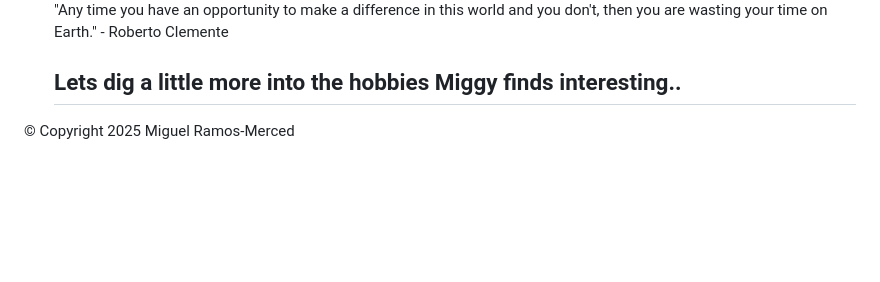
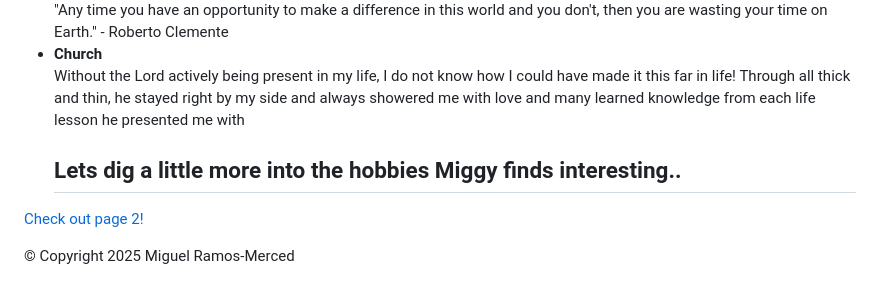
Before and after one commit to mramosmerced1229/MyLifeWebsite, a Markdown page: README.md, the part around the change. Rendered like a GitHub page; blank space fills up the shorter version.

```diff
--- a/README.md
+++ b/README.md
@@ -48,10 +48,12 @@
 
 </div>
           <quote class="quote">"Any time you have an opportunity to make a difference in this world and you don't, then you are wasting your time on Earth." - Roberto Clemente</quote>
-
+    <li><strong>Church</strong></li>
+          <p> Without the Lord actively being present in my life, I do not know how I could have made it this far in life! Through all thick and thin, he stayed right by my side and always showered me with love and many learned knowledge from each life lesson he presented me with</p>
 <h2> Lets dig a little more into the hobbies Miggy finds interesting..</h2>
       </ul>
                 <footer>
+    <p><a href="index2.html"> Check out page 2!</a></p>
             &copy; Copyright 2025 Miguel Ramos-Merced</footer>
     </body>
 </html>
```
